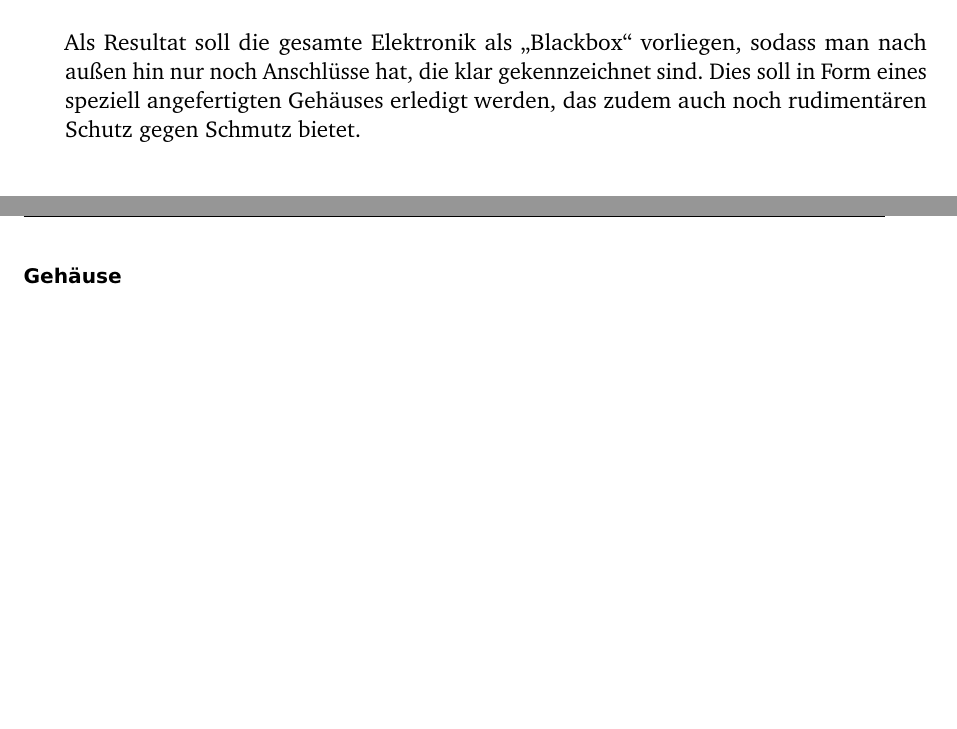
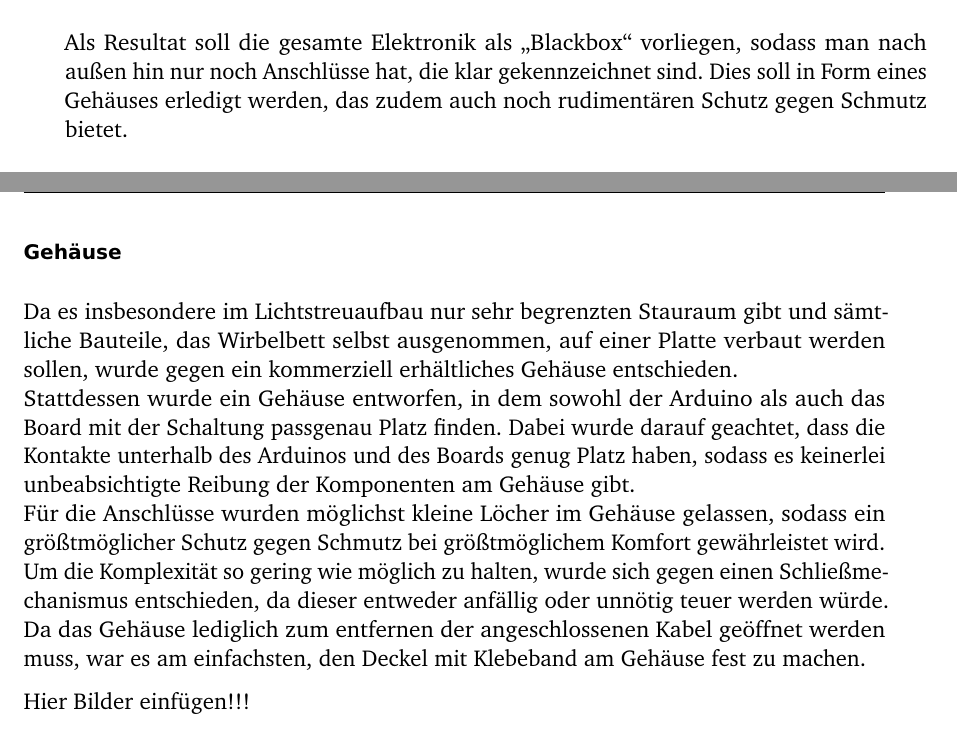
Before and after one commit to 5nickers/Bachelorarbeit_PI, a LaTeX book (Text.tex, which reads Umsetzung.tex): two parts of pages 11 and 12 of 12, joined at a grey line, cut so that both start at the same text, the shorter picture padded with empty space. Compiled offline with pdfLaTeX; an older LaTeX class or package is replaced by its successor.

Commit message:
Elektronik text fertig

```diff
--- a/Umsetzung.tex
+++ b/Umsetzung.tex
@@ -7,7 +7,7 @@
 Bei der Elektronik gab es zwei verschiedene Bereiche: \\
 In einem ersten Schritt sollte ein A-D Wandler gefunden werden, damit der vorhandene Drucksensor genauer ausgelesen werden kann. Zum Start es Projekts wurde der Drucksensor über das $\SI{10}{bit}$ breite analoge Interface des Arduino ausgelesen. Das ist für eine genaue Auswertung der Experimente zu wenig. Der Drucksensor hat einen Messbereich von (nachgucken) und gibt diesen auf $\SI{0}{} - \SI{10}{V}$ aus. Da der Arduino maximal $\SI{5}{V}$ als Eingangsspannung verarbeiten kann, wird die Spannung über einen Spannungsteiler auf $\SI{0} - \SI{5}{V}$ reduziert und dann eingelesen. Das entspricht einer Genauigkeit von $\SI{0,004}{V/bit}$, was einer Genauigkeit von XXX mbar/Volt entspricht. \\
 \hfill \\
-Als Resultat soll die gesamte Elektronik als \glqq Blackbox\grqq \ vorliegen, sodass man nach außen hin nur noch Anschlüsse hat, die klar gekennzeichnet sind. Dies soll in Form eines speziell angefertigten Gehäuses erledigt werden, das zudem auch noch rudimentären Schutz gegen Schmutz bietet.
+Als Resultat soll die gesamte Elektronik als \glqq Blackbox\grqq \ vorliegen, sodass man nach außen hin nur noch Anschlüsse hat, die klar gekennzeichnet sind. Dies soll in Form eines Gehäuses erledigt werden, das zudem auch noch rudimentären Schutz gegen Schmutz bietet.
 
 
 \subsection{Umsetzung}
@@ -22,3 +22,10 @@ Es gibt verschiedene $\SI{16}{bit}$ A-D Wandler auf dem Markt, allerdings gibt e
 Schaltskizze!!!
 
 \subsubsection{Gehäuse}
+
+Da es insbesondere im Lichtstreuaufbau nur sehr begrenzten Stauraum gibt und sämtliche Bauteile, das Wirbelbett selbst ausgenommen, auf einer Platte verbaut werden sollen, wurde gegen ein kommerziell erhältliches Gehäuse entschieden. \\
+Stattdessen wurde ein Gehäuse entworfen, in dem sowohl der Arduino als auch das Board mit der Schaltung passgenau Platz finden. Dabei wurde darauf geachtet, dass die Kontakte unterhalb des Arduinos und des Boards genug Platz haben, sodass es keinerlei unbeabsichtigte Reibung der Komponenten am Gehäuse gibt. \\
+Für die Anschlüsse wurden möglichst kleine Löcher im Gehäuse gelassen, sodass ein größtmöglicher Schutz gegen Schmutz bei größtmöglichem Komfort gewährleistet wird. \\
+Um die Komplexität so gering wie möglich zu halten, wurde sich gegen einen Schließmechanismus entschieden, da dieser entweder anfällig oder unnötig teuer werden würde. Da das Gehäuse lediglich zum entfernen der angeschlossenen Kabel geöffnet werden muss, war es am einfachsten, den Deckel mit Klebeband am Gehäuse fest zu machen.
+
+Hier Bilder einfügen!!!
```
